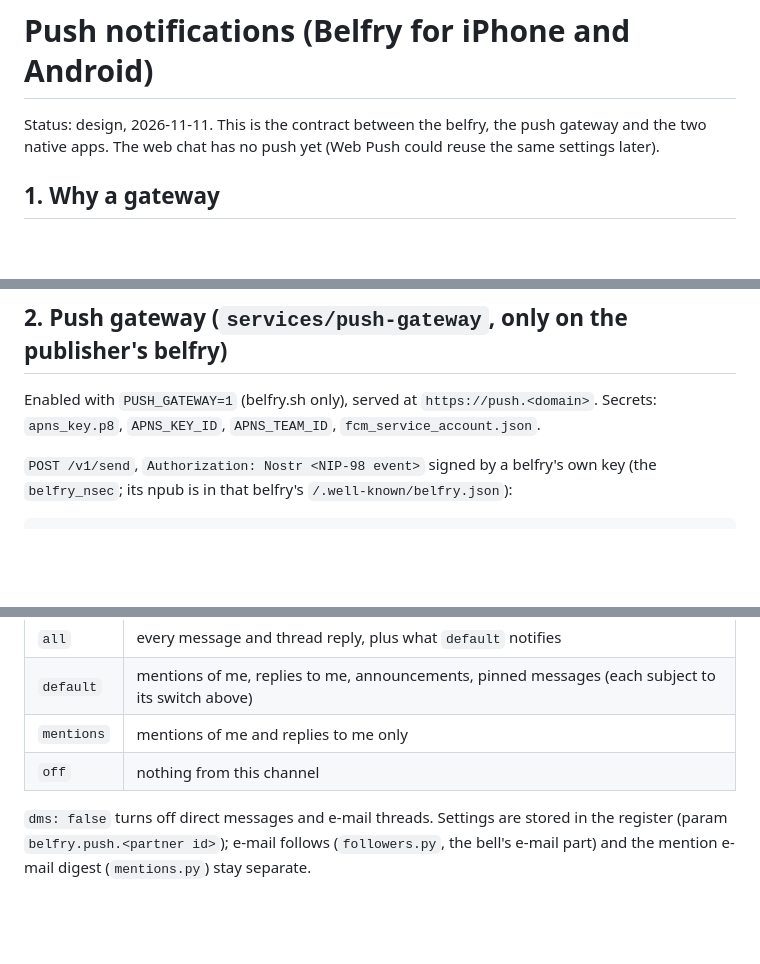
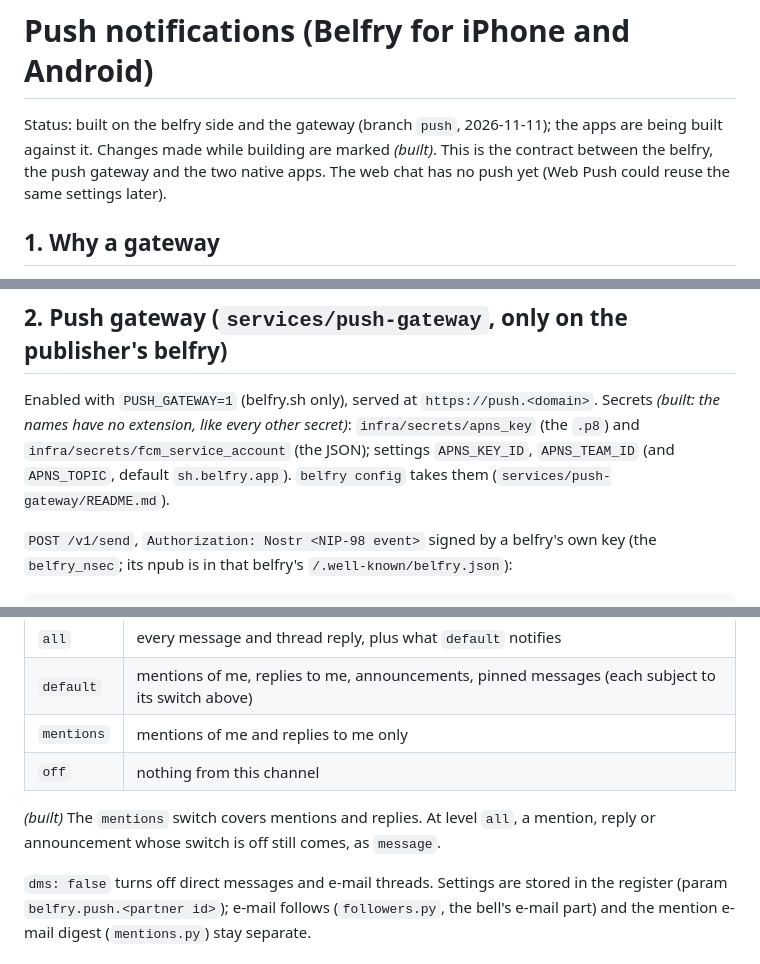
Before and after one commit to commonshub/collective-belfry, a Markdown page: docs/push.md, 3 parts joined by grey strips. GitHub-like rendering; blank space fills up the shorter version.

```diff
--- a/docs/push.md
+++ b/docs/push.md
@@ -1,6 +1,7 @@
 # Push notifications (Belfry for iPhone and Android)
 
-Status: design, 2026-11-11. This is the contract between the belfry, the push gateway and the
+Status: built on the belfry side and the gateway (branch `push`, 2026-11-11); the apps are being
+built against it. Changes made while building are marked *(built)*. This is the contract between the belfry, the push gateway and the
 two native apps. The web chat has no push yet (Web Push could reuse the same settings later).
 
 ## 1. Why a gateway
@@ -21,7 +22,10 @@ belfry's key, a size and a time.
 ## 2. Push gateway (`services/push-gateway`, only on the publisher's belfry)
 
 Enabled with `PUSH_GATEWAY=1` (belfry.sh only), served at `https://push.<domain>`.
-Secrets: `apns_key.p8`, `APNS_KEY_ID`, `APNS_TEAM_ID`, `fcm_service_account.json`.
+Secrets *(built: the names have no extension, like every other secret)*: `infra/secrets/apns_key`
+(the `.p8`) and `infra/secrets/fcm_service_account` (the JSON); settings `APNS_KEY_ID`,
+`APNS_TEAM_ID` (and `APNS_TOPIC`, default `sh.belfry.app`). `belfry config` takes them
+(`services/push-gateway/README.md`).
 
 `POST /v1/send`, `Authorization: Nostr <NIP-98 event>` signed by a belfry's own key (the
 `belfry_nsec`; its npub is in that belfry's `/.well-known/belfry.json`):
@@ -76,6 +91,9 @@ Per-channel levels (a channel not listed is `default`):
 | `mentions` | mentions of me and replies to me only |
 | `off` | nothing from this channel |
 
+*(built)* The `mentions` switch covers mentions and replies. At level `all`, a mention, reply or
+announcement whose switch is off still comes, as `message`.
+
 `dms: false` turns off direct messages and e-mail threads. Settings are stored in the register
 (param `belfry.push.<partner id>`); e-mail follows (`followers.py`, the bell's e-mail part) and the
 mention e-mail digest (`mentions.py`) stay separate.
```
Also changed, not shown: other parts of docs/push.md (+34 -9 lines).
